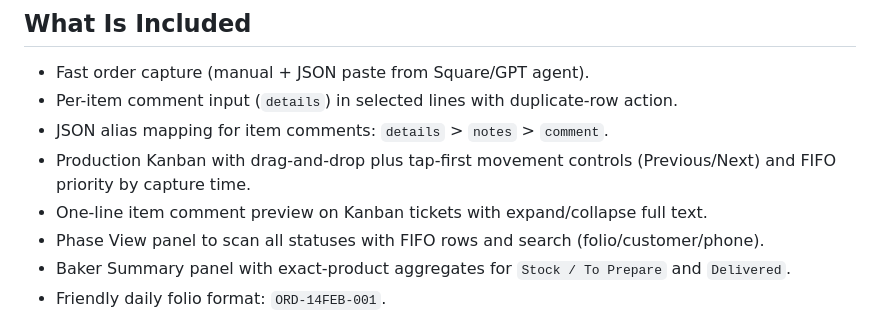
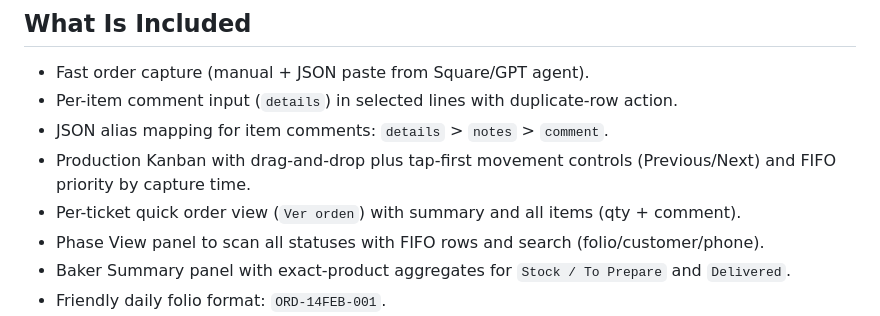
Before and after one commit to gapfDev/ai-dev-workflow, a Markdown page: apps-script/README.md, the part around one of its changes. Drawn GitHub-style.

```diff
--- a/apps-script/README.md
+++ b/apps-script/README.md
@@ -10,7 +10,7 @@
 - Per-item comment input (`details`) in selected lines with duplicate-row action.
 - JSON alias mapping for item comments: `details` > `notes` > `comment`.
 - Production Kanban with drag-and-drop plus tap-first movement controls (Previous/Next) and FIFO priority by capture time.
-- One-line item comment preview on Kanban tickets with expand/collapse full text.
+- Per-ticket quick order view (`Ver orden`) with summary and all items (qty + comment).
 - Phase View panel to scan all statuses with FIFO rows and search (folio/customer/phone).
 - Baker Summary panel with exact-product aggregates for `Stock / To Prepare` and `Delivered`.
 - Friendly daily folio format: `ORD-14FEB-001`.
```
Also changed, not shown: other parts of apps-script/README.md (+1 -1 lines), README.md (+2 -2 lines).
